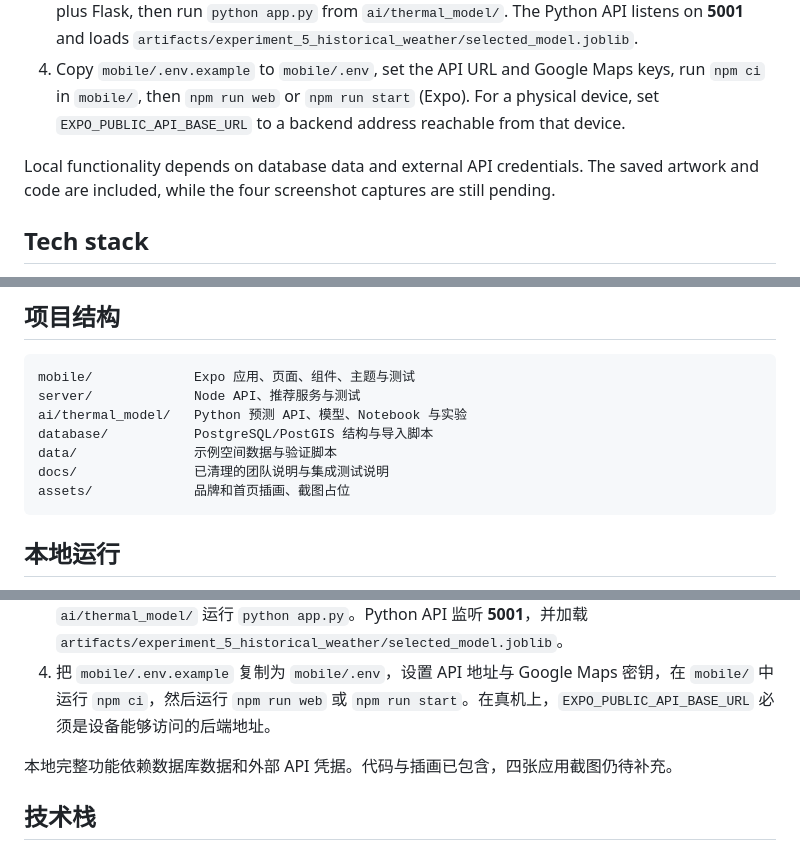
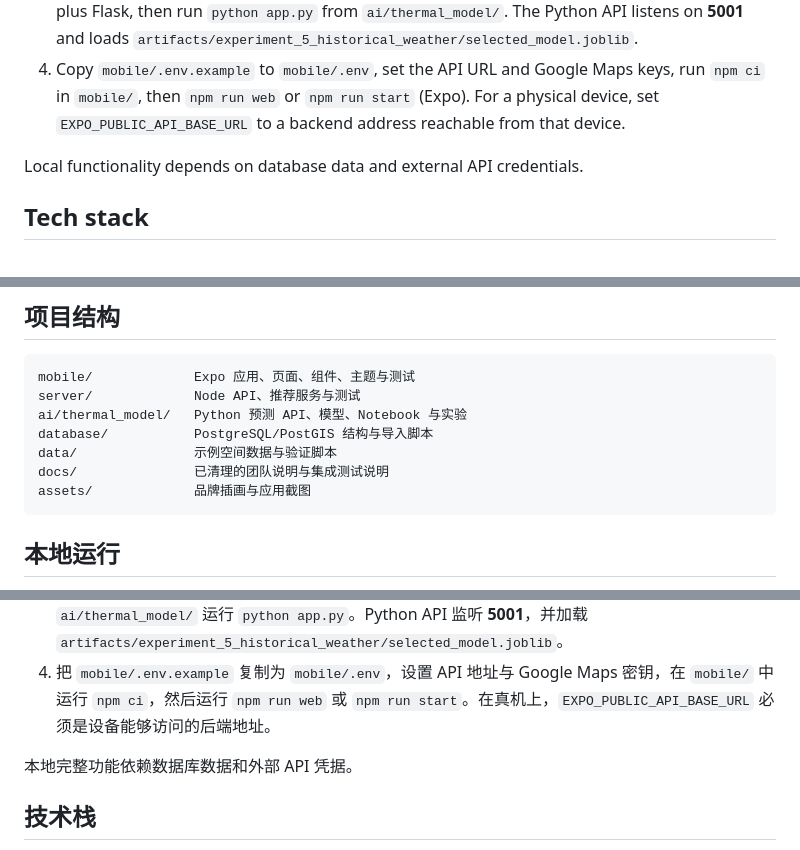
Before and after one commit to jche0572/melbourne-heat-safety-ai, a Markdown page: README.md, 3 parts joined by grey strips. Rendered like a GitHub page.

````diff
--- a/README.md
+++ b/README.md
@@ -67,7 +74,7 @@ assets/             Brand and home artwork; screenshot slots
 3. For thermal predictions, install the dependencies listed in `ai/thermal_model/requirements.txt` plus Flask, then run `python app.py` from `ai/thermal_model/`. The Python API listens on **5001** and loads `artifacts/experiment_5_historical_weather/selected_model.joblib`.
 4. Copy `mobile/.env.example` to `mobile/.env`, set the API URL and Google Maps keys, run `npm ci` in `mobile/`, then `npm run web` or `npm run start` (Expo). For a physical device, set `EXPO_PUBLIC_API_BASE_URL` to a backend address reachable from that device.
 
-Local functionality depends on database data and external API credentials. The saved artwork and code are included, while the four screenshot captures are still pending.
+Local functionality depends on database data and external API credentials.
 
 ## Tech stack
 
@@ -134,7 +148,7 @@ ai/thermal_model/   Python 预测 API、模型、Notebook 与实验
 database/           PostgreSQL/PostGIS 结构与导入脚本
 data/               示例空间数据与验证脚本
 docs/               已清理的团队说明与集成测试说明
-assets/             品牌和首页插画、截图占位
+assets/             品牌插画与应用截图
 ```
 
 ## 本地运行
@@ -144,7 +158,7 @@ assets/             品牌和首页插画、截图占位
 3. 如需热感觉预测，安装 `ai/thermal_model/requirements.txt` 列出的依赖及 Flask，再从 `ai/thermal_model/` 运行 `python app.py`。Python API 监听 **5001**，并加载 `artifacts/experiment_5_historical_weather/selected_model.joblib`。
 4. 把 `mobile/.env.example` 复制为 `mobile/.env`，设置 API 地址与 Google Maps 密钥，在 `mobile/` 中运行 `npm ci`，然后运行 `npm run web` 或 `npm run start`。在真机上，`EXPO_PUBLIC_API_BASE_URL` 必须是设备能够访问的后端地址。
 
-本地完整功能依赖数据库数据和外部 API 凭据。代码与插画已包含，四张应用截图仍待补充。
+本地完整功能依赖数据库数据和外部 API 凭据。
 
 ## 技术栈
 
````
Also changed, not shown: other parts of README.md (+17 -3 lines), assets/screenshots/README.md (deleted, +0 -3 lines), assets/screenshots/activity-planner.png (added), assets/screenshots/cooling-map.png (added), assets/screenshots/heat-smart-learning.png (added), assets/screenshots/home.png (added).
